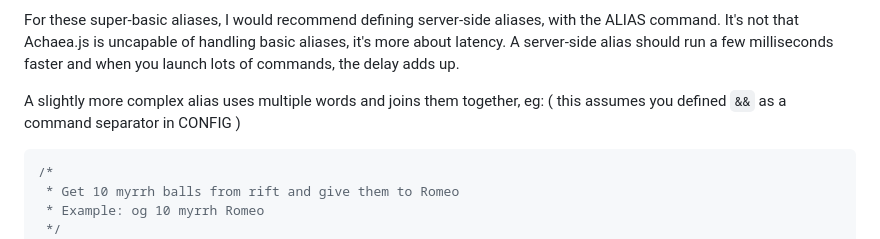
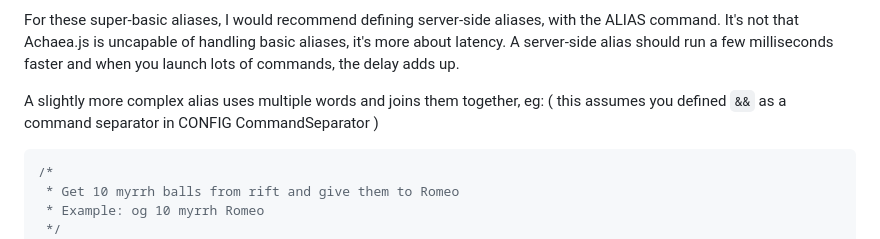
Before and after one commit to croqaz/achaea.js, a Markdown page: docs/Aliases.md, the part around the change. GitHub-like rendering.

````diff
--- a/docs/Aliases.md
+++ b/docs/Aliases.md
@@ -39,7 +39,7 @@ if (text === 'pp') {
 For these super-basic aliases, I would recommend defining server-side aliases, with the ALIAS command. It's not that Achaea.js is uncapable of handling basic aliases, it's more about latency. A server-side alias should run a few milliseconds faster and when you launch lots of commands, the delay adds up.
 
 A slightly more complex alias uses multiple words and joins them together, eg:
-( this assumes you defined `&&` as a command separator in CONFIG )
+( this assumes you defined `&&` as a command separator in CONFIG CommandSeparator )
 
 ```ts
 /*
````
Also changed, not shown: docs/Triggers.md (added, +24 -0 lines).
